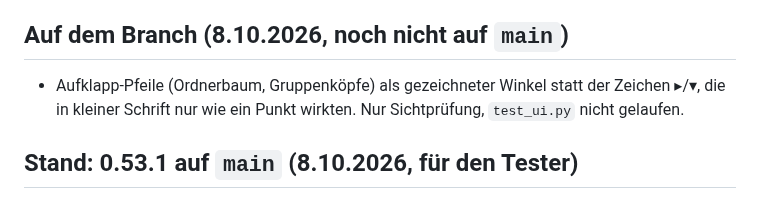
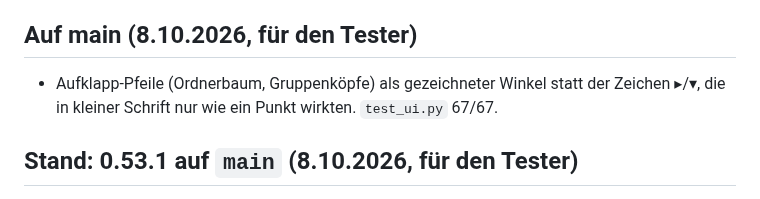
Before and after one commit to bireggbaum-beep/partAtlas, a Markdown page: OFFEN.md, the part around the change. Rendered like a GitHub page.

Commit message:
OFFEN: Aufklapp-Pfeile auf main

```diff
--- a/OFFEN.md
+++ b/OFFEN.md
@@ -83,10 +83,10 @@ aktualisieren.
   ob grössere Fächer lohnen; klären, ob ein Wechsel einen Umzug der Speicherform braucht.
 - Aus v0.60 (s. o.): Gruppengrösse 200 beim Löschen messen; Ordner entfernen mit vielen Dateien.
 
-## Auf dem Branch (8.10.2026, noch nicht auf `main`)
+## Auf main (8.10.2026, für den Tester)
 
 - Aufklapp-Pfeile (Ordnerbaum, Gruppenköpfe) als gezeichneter Winkel statt der Zeichen ▸/▾,
-  die in kleiner Schrift nur wie ein Punkt wirkten. Nur Sichtprüfung, `test_ui.py` nicht gelaufen.
+  die in kleiner Schrift nur wie ein Punkt wirkten. `test_ui.py` 67/67.
 
 ## Stand: 0.53.1 auf `main` (8.10.2026, für den Tester)
 
```
